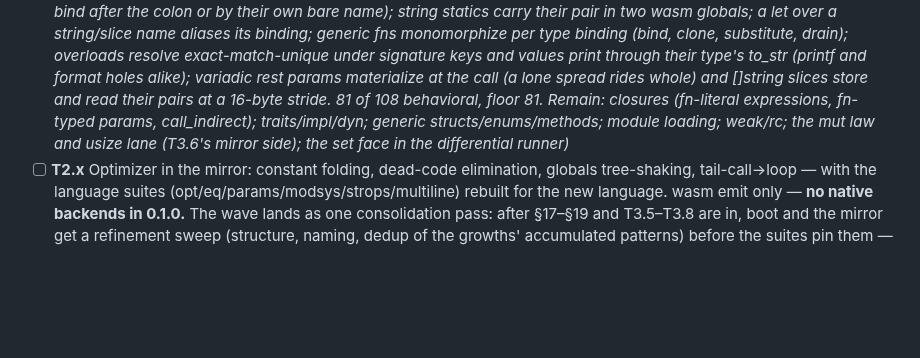
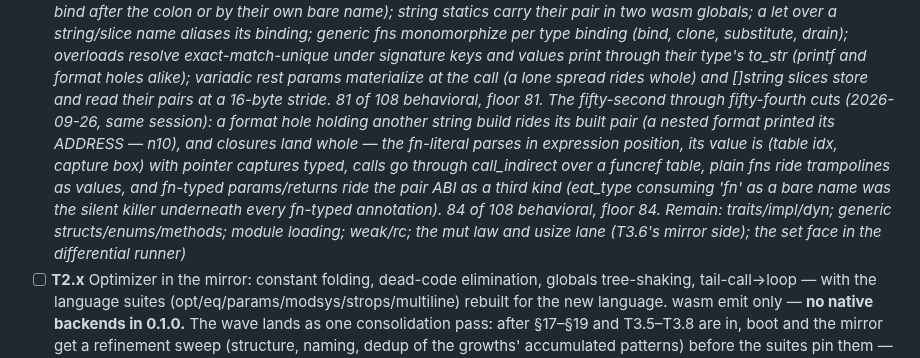
Before and after one commit to ningh-o/rho, a Markdown page: TODO.md, the part around the change. Drawn GitHub-style; blank space fills up the shorter version.

Commit message:
docs: the growth note through the fifty-fourth cut — n10's nested-format hole and the closure cluster (capture boxes, the funcref table, trampolines, fn-typed pairs); 84 of 108 behavioral, floor 84; the remainder list narrows to traits/dyn, generic types, modules, weak/rc, and the T3.6 mirror

```diff
--- a/TODO.md
+++ b/TODO.md
@@ -275,11 +275,20 @@ section — no placeholder stages. boot is the reference compiler.
       (printf and format holes alike); variadic rest params
       materialize at the call (a lone spread rides whole) and
       []string slices store and read their pairs at a 16-byte stride.
-      81 of 108 behavioral, floor 81. Remain: closures (fn-literal
-      expressions, fn-typed params, call_indirect); traits/impl/dyn;
-      generic structs/enums/methods; module loading; weak/rc; the
-      mut law and usize lane (T3.6's mirror side); the set face in
-      the differential runner)*
+      81 of 108 behavioral, floor 81. The fifty-second through
+      fifty-fourth cuts (2026-09-26, same session): a format hole
+      holding another string build rides its built pair (a nested
+      format printed its ADDRESS — n10), and closures land whole —
+      the fn-literal parses in expression position, its value is
+      (table idx, capture box) with pointer captures typed, calls go
+      through call_indirect over a funcref table, plain fns ride
+      trampolines as values, and fn-typed params/returns ride the
+      pair ABI as a third kind (eat_type consuming 'fn' as a bare
+      name was the silent killer underneath every fn-typed
+      annotation). 84 of 108 behavioral, floor 84. Remain:
+      traits/impl/dyn; generic structs/enums/methods; module
+      loading; weak/rc; the mut law and usize lane (T3.6's mirror
+      side); the set face in the differential runner)*
 - [ ] **T2.x** Optimizer in the mirror: constant folding, dead-code
       elimination, globals tree-shaking, tail-call→loop — with the
       language suites (opt/eq/params/modsys/strops/multiline) rebuilt
```
